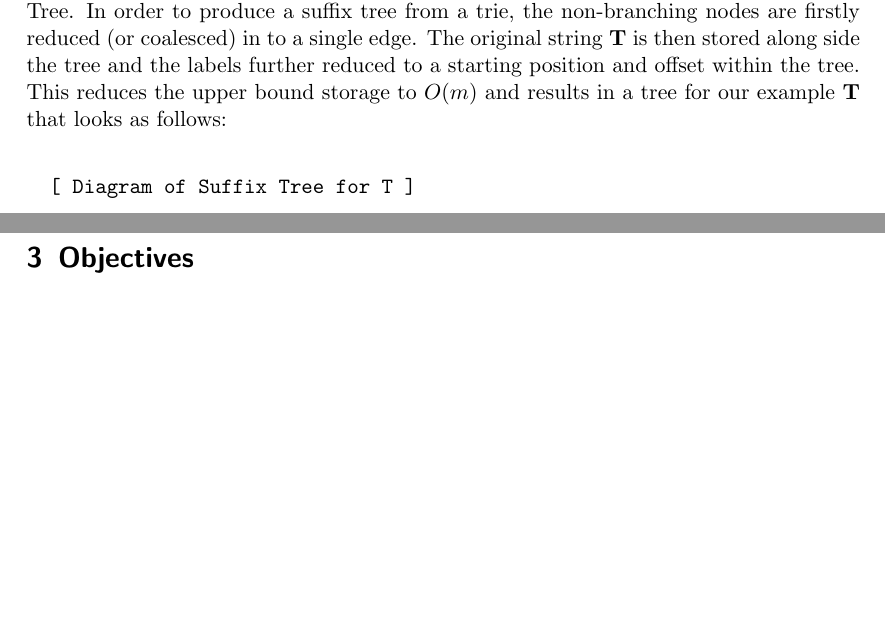
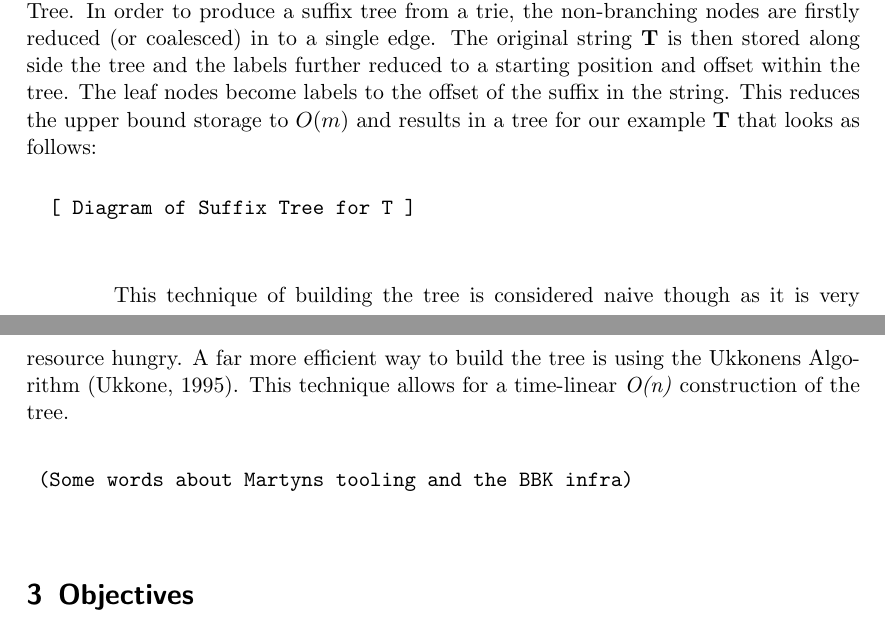
Before and after one commit to t0mmyt/msc-project, a LaTeX document (proposal/proposal.tex): two parts of pages 3 and 4 of 5, joined at a grey line, cut so that both start at the same text, the shorter picture padded with empty space. Compiled offline with pdfLaTeX; a missing bibliography style is replaced by a similar one.

Commit message:
ukkonens algo

```diff
--- a/proposal/proposal.tex
+++ b/proposal/proposal.tex
@@ -57,11 +57,15 @@
 
 	This allows for efficient searching and counting of substrings of T by following the trie from the root node.  Each substring (\textbf{S}) of \textbf{T} is a prefix of a path starting at the root.  It also allows for counting of occurrences of the substring by counting the number of leaf nodes that can be reached from the end of the substring.  This format is not particularly space efficient as it has an upper bound storage in the order of \textit{$O(m^{2})$}.
 
-	A far more efficient way to store and query the trie is to store it as a Suffix Tree.  In order to produce a suffix tree from a trie, the non-branching nodes are firstly reduced (or coalesced) in to a single edge.  The original string \textbf{T} is then stored along side the tree and the labels further reduced to a starting position and offset within the tree.  This reduces the upper bound storage to \textit{$O(m)$} and results in a tree for our example \textbf{T} that looks as follows:
+	A far more efficient way to store and query the trie is to store it as a Suffix Tree.  In order to produce a suffix tree from a trie, the non-branching nodes are firstly reduced (or coalesced) in to a single edge.  The original string \textbf{T} is then stored along side the tree and the labels further reduced to a starting position and offset within the tree.  The leaf nodes become labels to the offset of the suffix in the string.  This reduces the upper bound storage to \textit{$O(m)$} and results in a tree for our example \textbf{T} that looks as follows:
 	\begin{verbatim}
 		[ Diagram of Suffix Tree for T ]
 	\end{verbatim}
 
+	This technique of building the tree is considered naive though as it is very resource hungry.  A far more efficient way to build the tree is using the Ukkonens Algorithm \citep{ukkonens}.  This technique allows for a time-linear \textit{O(n)} construction of the tree.
+	\begin{verbatim}
+	(Some words about Martyns tooling and the BBK infra)
+	\end{verbatim}
 
 \section{Objectives}
 \begin{enumerate}
```
Also changed, not shown: proposal/bibliography.bib (+7 -0 lines), proposal/proposal.pdf.
